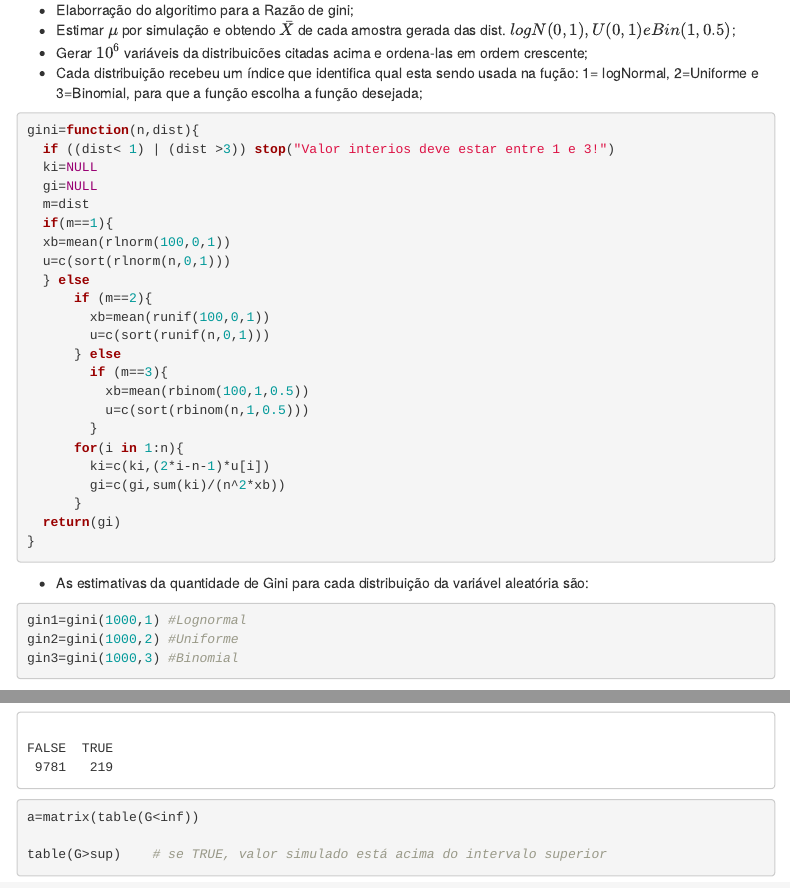
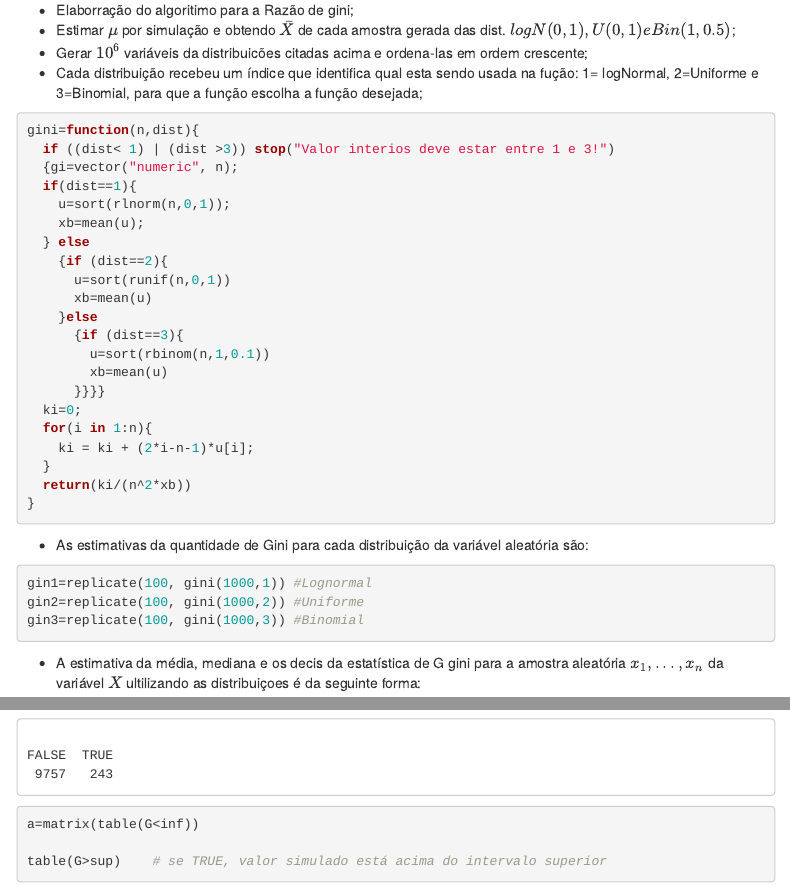
Before and after one commit to estatcomp/lista1-de-exercicios, an R Markdown document (lista1.Rmd): the page in a window 1100 px wide, from 6950 px down, and a second part further down, joined at a grey line. Rendered offline with R 4.5, knitr and Pandoc, with nearby package versions; some code elsewhere in the file could not run offline; menus at the side of the page are left out.

Commit message:
Corrigindo exercício 4

````diff
--- a/lista1.Rmd
+++ b/lista1.Rmd
@@ -322,35 +322,32 @@ $$
 ```{r estimador}
 gini=function(n,dist){
   if ((dist< 1) | (dist >3)) stop("Valor interios deve estar entre 1 e 3!")
-  ki=NULL
-  gi=NULL
-  m=dist
-  if(m==1){
-  xb=mean(rlnorm(100,0,1))
-  u=c(sort(rlnorm(n,0,1)))
+  {gi=vector("numeric", n);
+  if(dist==1){
+    u=sort(rlnorm(n,0,1));
+    xb=mean(u);
   } else
-      if (m==2){
-        xb=mean(runif(100,0,1))
-        u=c(sort(runif(n,0,1)))
-      } else
-        if (m==3){
-          xb=mean(rbinom(100,1,0.5))
-          u=c(sort(rbinom(n,1,0.5)))
-        }
-      for(i in 1:n){
-        ki=c(ki,(2*i-n-1)*u[i])
-        gi=c(gi,sum(ki)/(n^2*xb))
-      }
-  return(gi)
+    {if (dist==2){
+      u=sort(runif(n,0,1))
+      xb=mean(u)
+    }else
+      {if (dist==3){
+        u=sort(rbinom(n,1,0.1))
+        xb=mean(u)
+      }}}}
+  ki=0;
+  for(i in 1:n){
+    ki = ki + (2*i-n-1)*u[i];
+  }
+  return(ki/(n^2*xb))
 }
-
 ```
 * As estimativas da quantidade de Gini para cada distribuição da variável aleatória são:
 
 ```{r gini}
-gin1=gini(1000,1) #Lognormal
-gin2=gini(1000,2) #Uniforme
-gin3=gini(1000,3) #Binomial
+gin1=replicate(100, gini(1000,1)) #Lognormal
+gin2=replicate(100, gini(1000,2)) #Uniforme
+gin3=replicate(100, gini(1000,3)) #Binomial
 
 ```
 
````
